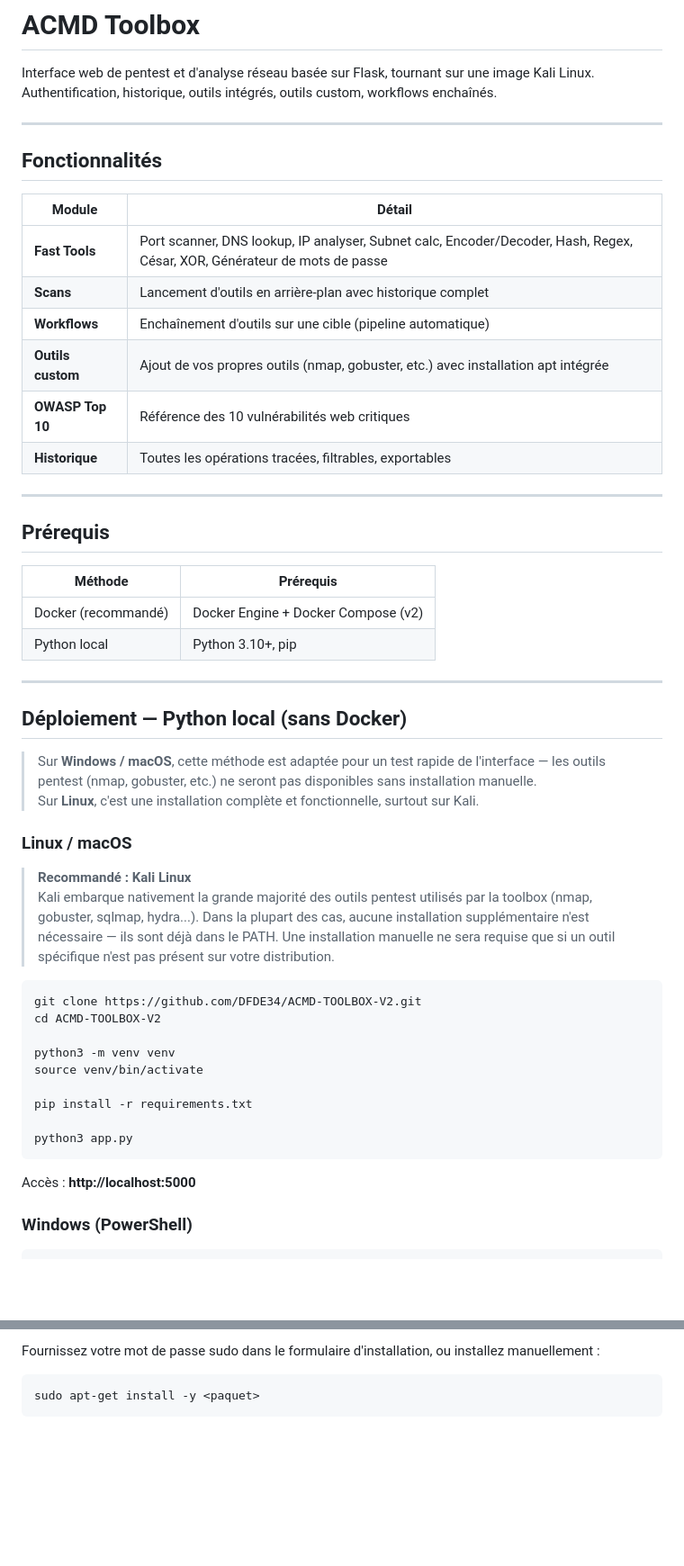
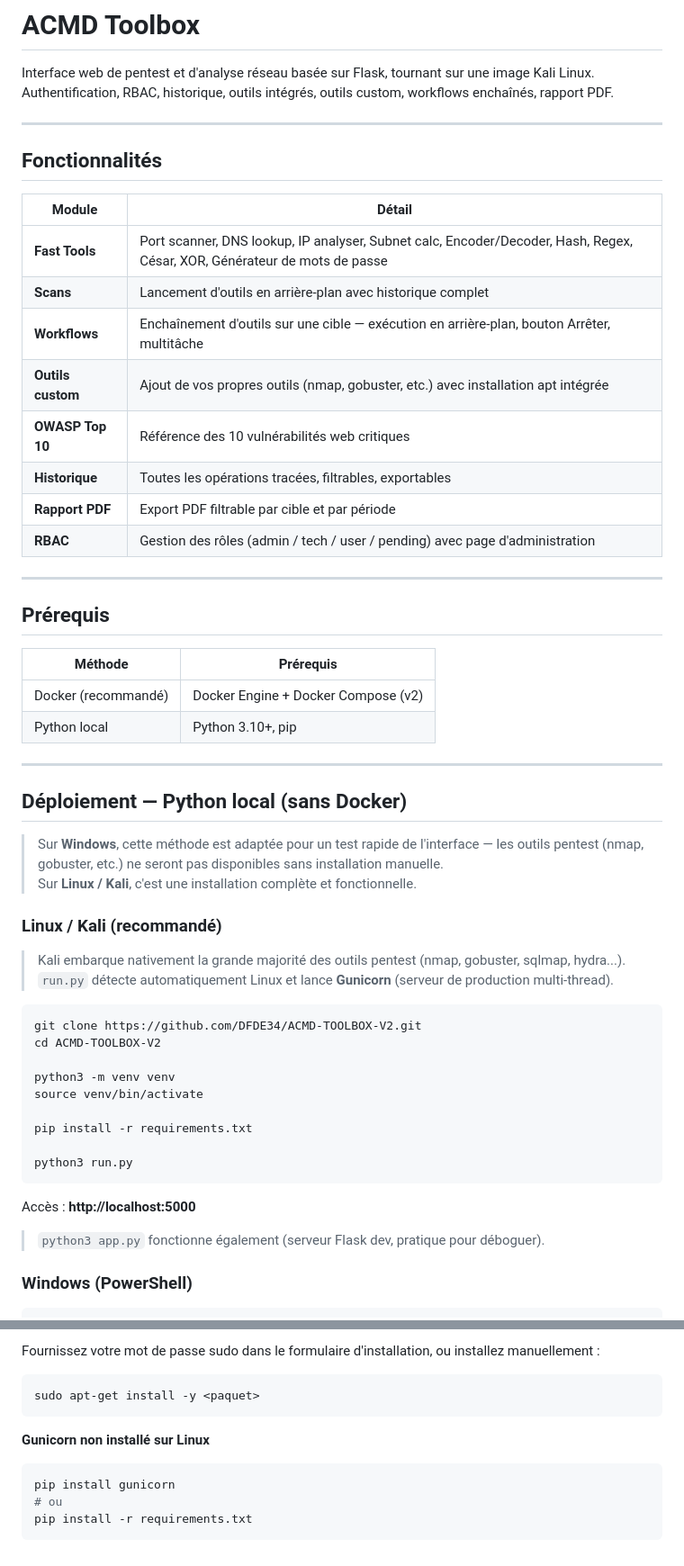
Before and after one commit to DFDE34/ACMD-TOOLBOX-V2, a Markdown page: README.md, 2 parts joined by grey strips. Shown at 90% size. GitHub-like rendering; blank space fills up the shorter version.

````diff
--- a/README.md
+++ b/README.md
@@ -1,7 +1,7 @@
 # ACMD Toolbox
 
 Interface web de pentest et d'analyse réseau basée sur Flask, tournant sur une image Kali Linux.
-Authentification, historique, outils intégrés, outils custom, workflows enchaînés.
+Authentification, RBAC, historique, outils intégrés, outils custom, workflows enchaînés, rapport PDF.
 
 ---
 
@@ -11,10 +11,12 @@ Authentification, historique, outils intégrés, outils custom, workflows encha
 |--------|--------|
 | **Fast Tools** | Port scanner, DNS lookup, IP analyser, Subnet calc, Encoder/Decoder, Hash, Regex, César, XOR, Générateur de mots de passe |
 | **Scans** | Lancement d'outils en arrière-plan avec historique complet |
-| **Workflows** | Enchaînement d'outils sur une cible (pipeline automatique) |
+| **Workflows** | Enchaînement d'outils sur une cible — exécution en arrière-plan, bouton Arrêter, multitâche |
 | **Outils custom** | Ajout de vos propres outils (nmap, gobuster, etc.) avec installation apt intégrée |
 | **OWASP Top 10** | Référence des 10 vulnérabilités web critiques |
 | **Historique** | Toutes les opérations tracées, filtrables, exportables |
+| **Rapport PDF** | Export PDF filtrable par cible et par période |
+| **RBAC** | Gestion des rôles (admin / tech / user / pending) avec page d'administration |
 
 ---
 
@@ -29,13 +31,13 @@ Authentification, historique, outils intégrés, outils custom, workflows encha
 
 ## Déploiement — Python local (sans Docker)
 
-> Sur **Windows / macOS**, cette méthode est adaptée pour un test rapide de l'interface — les outils pentest (nmap, gobuster, etc.) ne seront pas disponibles sans installation manuelle.
-> Sur **Linux**, c'est une installation complète et fonctionnelle, surtout sur Kali.
+> Sur **Windows**, cette méthode est adaptée pour un test rapide de l'interface — les outils pentest (nmap, gobuster, etc.) ne seront pas disponibles sans installation manuelle.
+> Sur **Linux / Kali**, c'est une installation complète et fonctionnelle.
 
-### Linux / macOS
+### Linux / Kali (recommandé)
 
-> **Recommandé : Kali Linux**
-> Kali embarque nativement la grande majorité des outils pentest utilisés par la toolbox (nmap, gobuster, sqlmap, hydra...). Dans la plupart des cas, aucune installation supplémentaire n'est nécessaire — ils sont déjà dans le PATH. Une installation manuelle ne sera requise que si un outil spécifique n'est pas présent sur votre distribution.
+> Kali embarque nativement la grande majorité des outils pentest (nmap, gobuster, sqlmap, hydra...).
+> `run.py` détecte automatiquement Linux et lance **Gunicorn** (serveur de production multi-thread).
 
 ```bash
 git clone https://github.com/DFDE34/ACMD-TOOLBOX-V2.git
@@ -46,10 +48,12 @@ source venv/bin/activate
 
 pip install -r requirements.txt
 
-python3 app.py
+python3 run.py
 ```
 
 Accès : **http://localhost:5000**
+
+> `python3 app.py` fonctionne également (serveur Flask dev, pratique pour déboguer).
 
 ### Windows (PowerShell)
 
@@ -284,3 +370,10 @@ Fournissez votre mot de passe sudo dans le formulaire d'installation, ou install
 ```bash
 sudo apt-get install -y <paquet>
 ```
+
+**Gunicorn non installé sur Linux**
+```bash
+pip install gunicorn
+# ou
+pip install -r requirements.txt
+```
````
Also changed, not shown: other parts of README.md (+94 -12 lines).
